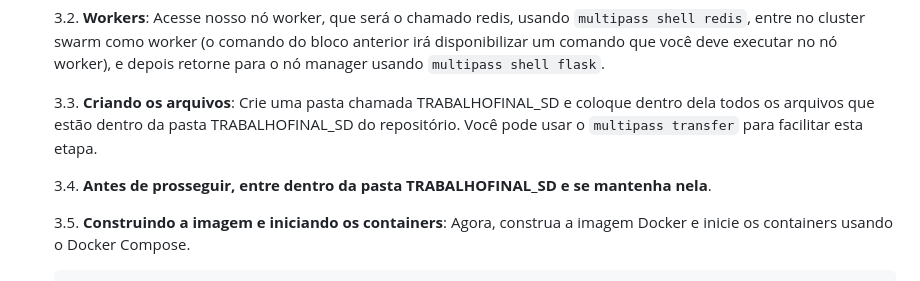
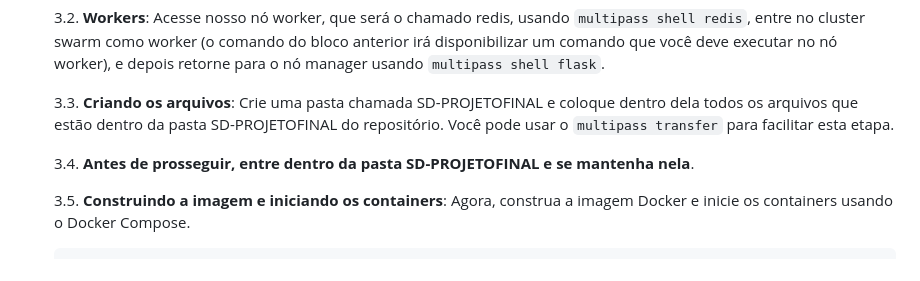
Before and after one commit to LuisFSouza/leilaodistribuido, a Markdown page: readme.md, the part around the change. Rendered like a GitHub page.

````diff
--- a/readme.md
+++ b/readme.md
@@ -61,9 +61,9 @@ sudo apt install docker-compose
 	```
 	3.2. **Workers**: Acesse nosso nó worker, que será o chamado redis, usando `multipass shell redis`, entre no cluster swarm como worker (o comando do bloco anterior irá disponibilizar um comando que você deve executar no nó worker), e depois retorne para o nó manager usando `multipass shell flask`.
 
-	3.3. **Criando os arquivos**: Crie uma pasta chamada TRABALHOFINAL_SD e coloque dentro dela todos os arquivos que estão dentro da pasta TRABALHOFINAL_SD do repositório. Você pode usar o `multipass transfer` para facilitar esta etapa.
+	3.3. **Criando os arquivos**: Crie uma pasta chamada SD-PROJETOFINAL e coloque dentro dela todos os arquivos que estão dentro da pasta SD-PROJETOFINAL do repositório. Você pode usar o `multipass transfer` para facilitar esta etapa.
 
-	3.4. **Antes de prosseguir, entre dentro da pasta TRABALHOFINAL_SD e se mantenha nela**.
+	3.4. **Antes de prosseguir, entre dentro da pasta SD-PROJETOFINAL e se mantenha nela**.
 
 	3.5. **Construindo a imagem e iniciando os containers**: Agora, construa a imagem Docker e inicie os containers usando o Docker Compose.
 	```
````
